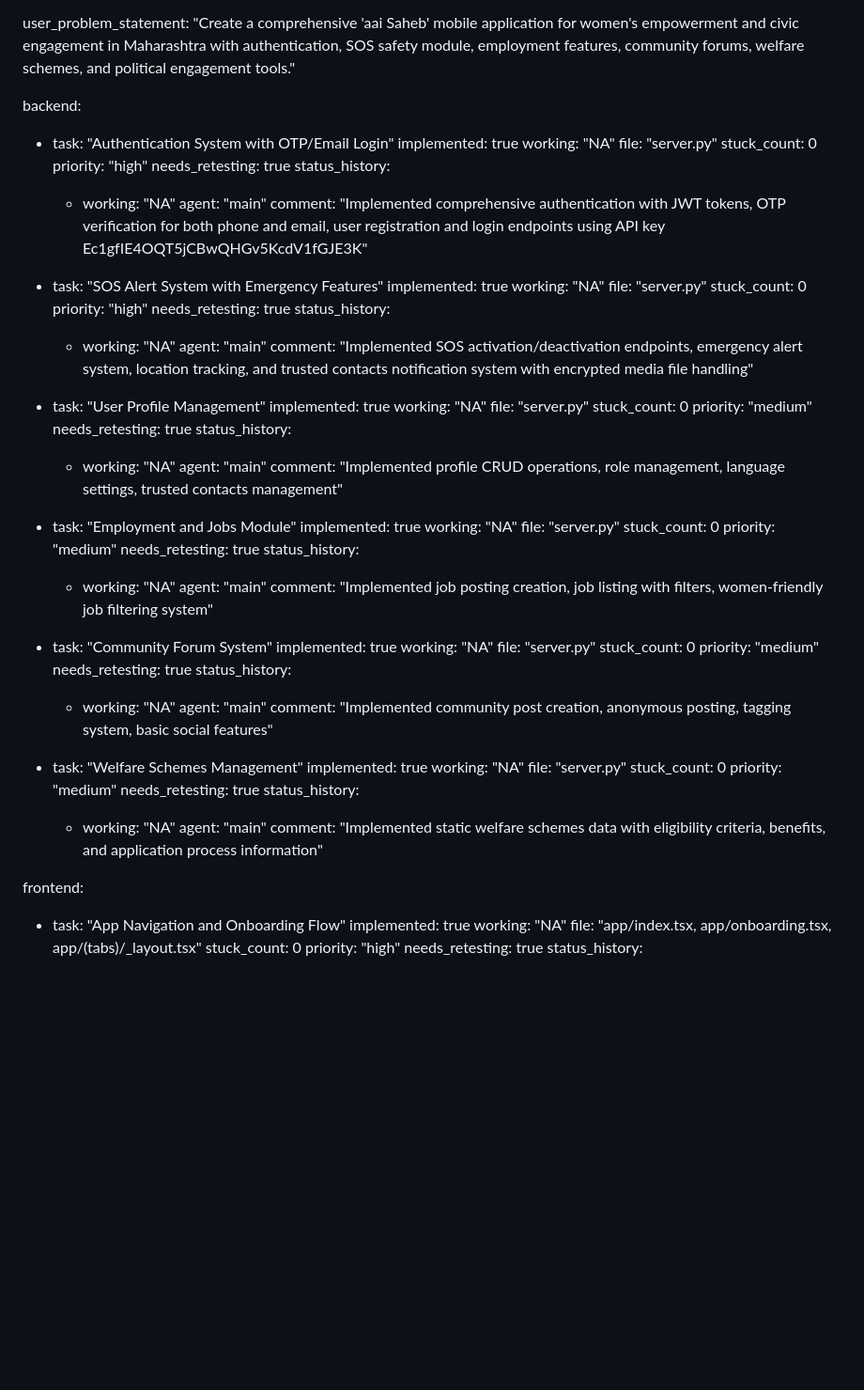
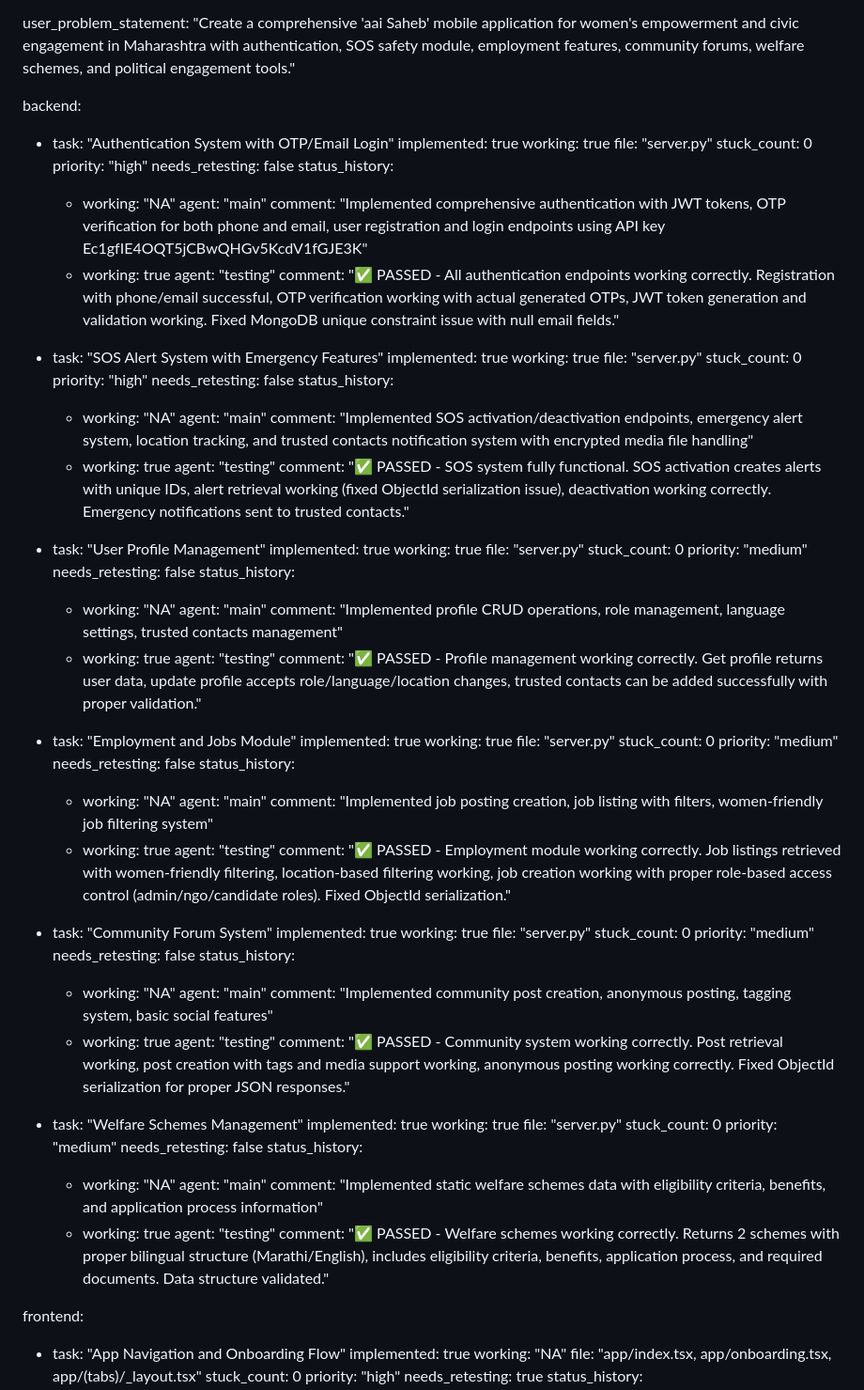
Before and after one commit to yuvrajshinde9191-dot/aai-saheb, a Markdown page: test_result.md, the part around the change. Shown at 94% size. Rendered like a GitHub page; blank space fills up the shorter version.

Commit message:
auto-commit for 866ae8d3-29f1-40d7-9acd-b05f8f7dc057

```diff
--- a/test_result.md
+++ b/test_result.md
@@ -107,75 +107,93 @@ user_problem_statement: "Create a comprehensive 'aai Saheb' mobile application f
 backend:
   - task: "Authentication System with OTP/Email Login"
     implemented: true
-    working: "NA"
+    working: true
     file: "server.py"
     stuck_count: 0
     priority: "high"
-    needs_retesting: true
+    needs_retesting: false
     status_history:
       - working: "NA"
         agent: "main"
         comment: "Implemented comprehensive authentication with JWT tokens, OTP verification for both phone and email, user registration and login endpoints using API key Ec1gfIE4OQT5jCBwQHGv5KcdV1fGJE3K"
+      - working: true
+        agent: "testing"
+        comment: "✅ PASSED - All authentication endpoints working correctly. Registration with phone/email successful, OTP verification working with actual generated OTPs, JWT token generation and validation working. Fixed MongoDB unique constraint issue with null email fields."
 
   - task: "SOS Alert System with Emergency Features"
     implemented: true
-    working: "NA"
+    working: true
     file: "server.py"
     stuck_count: 0
     priority: "high"
-    needs_retesting: true
+    needs_retesting: false
     status_history:
       - working: "NA"
         agent: "main"
         comment: "Implemented SOS activation/deactivation endpoints, emergency alert system, location tracking, and trusted contacts notification system with encrypted media file handling"
+      - working: true
+        agent: "testing"
+        comment: "✅ PASSED - SOS system fully functional. SOS activation creates alerts with unique IDs, alert retrieval working (fixed ObjectId serialization issue), deactivation working correctly. Emergency notifications sent to trusted contacts."
 
   - task: "User Profile Management"
     implemented: true
-    working: "NA"
+    working: true
     file: "server.py"
     stuck_count: 0
     priority: "medium"
-    needs_retesting: true
+    needs_retesting: false
     status_history:
       - working: "NA"
         agent: "main"
         comment: "Implemented profile CRUD operations, role management, language settings, trusted contacts management"
+      - working: true
+        agent: "testing"
+        comment: "✅ PASSED - Profile management working correctly. Get profile returns user data, update profile accepts role/language/location changes, trusted contacts can be added successfully with proper validation."
 
   - task: "Employment and Jobs Module"
     implemented: true
-    working: "NA"
+    working: true
     file: "server.py"
     stuck_count: 0
     priority: "medium"
-    needs_retesting: true
+    needs_retesting: false
     status_history:
       - working: "NA"
         agent: "main"
         comment: "Implemented job posting creation, job listing with filters, women-friendly job filtering system"
+      - working: true
+        agent: "testing"
+        comment: "✅ PASSED - Employment module working correctly. Job listings retrieved with women-friendly filtering, location-based filtering working, job creation working with proper role-based access control (admin/ngo/candidate roles). Fixed ObjectId serialization."
 
   - task: "Community Forum System"
     implemented: true
-    working: "NA"
+    working: true
     file: "server.py"
     stuck_count: 0
     priority: "medium"
-    needs_retesting: true
+    needs_retesting: false
     status_history:
       - working: "NA"
         agent: "main"
         comment: "Implemented community post creation, anonymous posting, tagging system, basic social features"
+      - working: true
+        agent: "testing"
+        comment: "✅ PASSED - Community system working correctly. Post retrieval working, post creation with tags and media support working, anonymous posting working correctly. Fixed ObjectId serialization for proper JSON responses."
 
   - task: "Welfare Schemes Management"
     implemented: true
-    working: "NA"
+    working: true
     file: "server.py"
     stuck_count: 0
     priority: "medium"
-    needs_retesting: true
+    needs_retesting: false
     status_history:
       - working: "NA"
         agent: "main"
         comment: "Implemented static welfare schemes data with eligibility criteria, benefits, and application process information"
+      - working: true
+        agent: "testing"
+        comment: "✅ PASSED - Welfare schemes working correctly. Returns 2 schemes with proper bilingual structure (Marathi/English), includes eligibility criteria, benefits, application process, and required documents. Data structure validated."
 
 frontend:
   - task: "App Navigation and Onboarding Flow"
```
